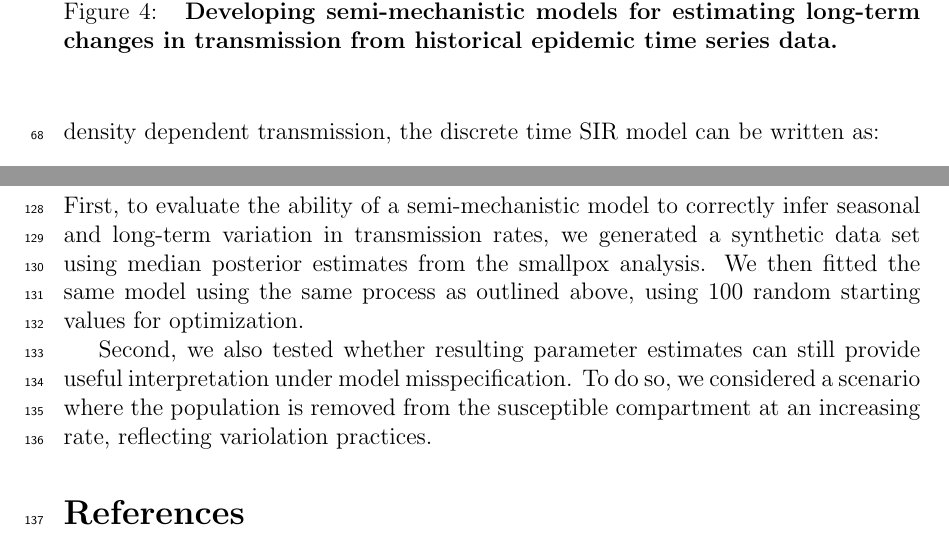
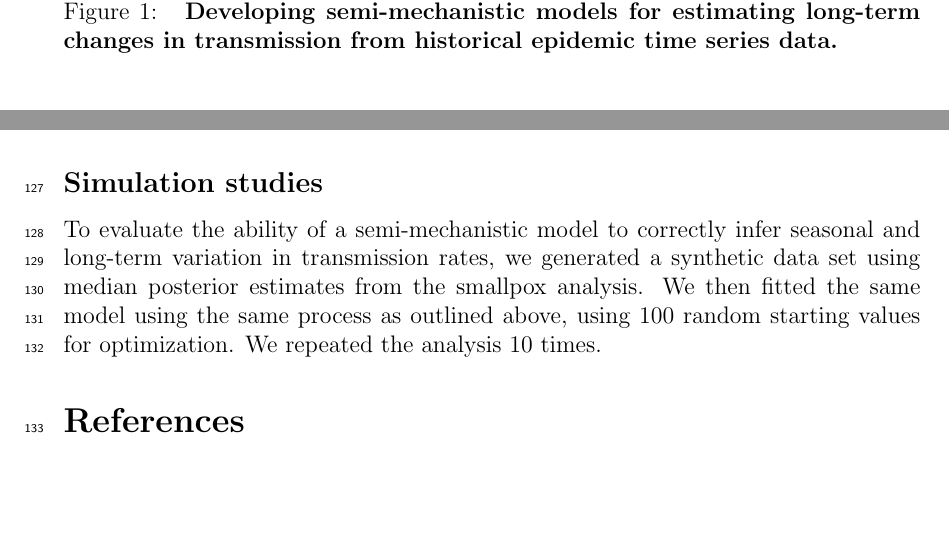
Before and after one commit to parklab-snu/semi-mechanistic, a LaTeX document (doc/semi-mechanistic.tex): two parts of pages 6 and 9 of 11 before the commit and two parts of pages 3 and 8 of 10 after it, joined at a grey line, cut so that both start at the same text, the shorter picture padded with empty space. Compiled offline with pdfLaTeX.

Commit message:
major error found

```diff
--- a/doc/semi-mechanistic.tex
+++ b/doc/semi-mechanistic.tex
@@ -132,3 +132,7 @@ We test the resulting framework against a 126-year long time series of smallpox
 \section*{Results}
 
 \begin{figure}[!ht]
+\begin{center}
+\includegraphics[width=0.8\textwidth]{../diagram_model/diagram_model.pdf}
+\caption{
+\textbf{Developing semi-mechanistic models for estimating long-term changes in transmission from historical epidemic time series data.}
@@ -172,8 +170,3 @@ specifically, we calculated the difference between the weekly rate of population
-\caption{
-\textbf{Developing semi-mechanistic models for estimating long-term changes in transmission from historical epidemic time series data.}
-}
-\end{center}
-\end{figure}
 
 \subsection*{Mathematical model}
 
@@ -261,11 +254,10 @@ Then, we used Laplace approximation to obtain approximate posterior distribution
 
 \subsection*{Simulation studies}
 
-First, to evaluate the ability of a semi-mechanistic model to correctly infer seasonal and long-term variation in transmission rates, we generated a synthetic data set using median posterior estimates from the smallpox analysis.
+To evaluate the ability of a semi-mechanistic model to correctly infer seasonal and long-term variation in transmission rates, we generated a synthetic data set using median posterior estimates from the smallpox analysis.
 We then fitted the same model using the same process as outlined above, using 100 random starting values for optimization.
+We repeated the analysis 10 times.
 
-Second, we also tested whether resulting parameter estimates can still provide useful interpretation under model misspecification.
-To do so, we considered a scenario where the population is removed from the susceptible compartment at an increasing rate, reflecting variolation practices.
 
 \bibliography{semi-mechanistic}
 
```
Also changed, not shown: doc/semi-mechanistic.pdf, doc/semi-mechanistic.tex (16 more changed lines), 5 other files.
